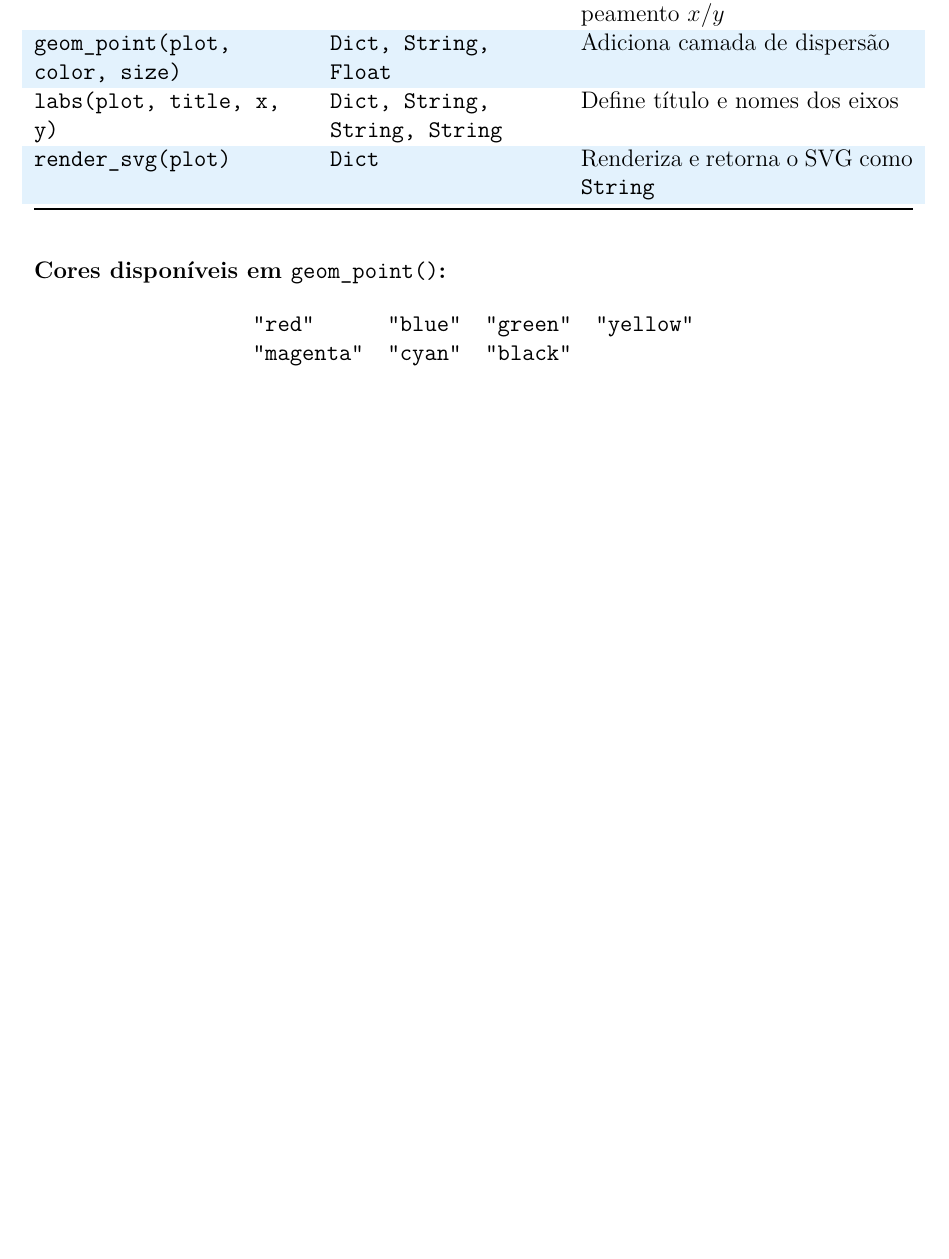
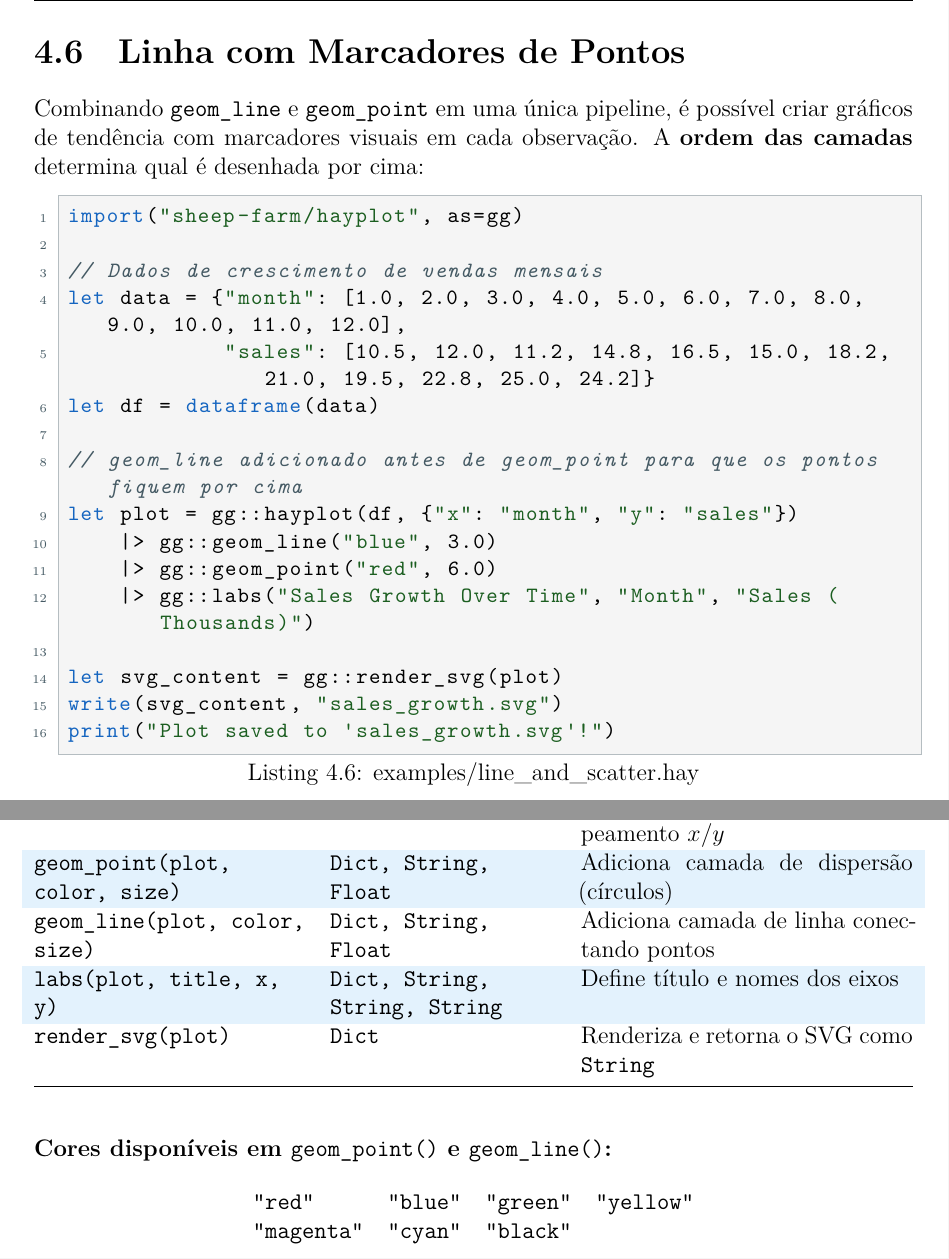
Before and after one commit to sheep-farm/hayplot, a LaTeX book (manual/manual.tex): part of page 19 of 20 before the commit and two parts of pages 15 and 21 of 22 after it, the two joined at a grey line, cut at the place of the change, the shorter picture padded with empty space. Compiled offline with XeLaTeX.

Commit message:
feat: add geom_line, sequential layer rendering, and manual
- Remove unused std::sync::Arc import
- Add geom_line() function: connects observations with a line series;
  accepts color (String) and size/thickness (Float)
- Refactor render_svg() to iterate over layers[] sequentially,
  rendering each geom in declaration order (point on top of line
  when added last)
- Add examples/line_and_scatter.hay: demonstrates combining
  geom_line + geom_point for line charts with dot markers
- Update README.md: document geom_line, add multi-layer usage example
- manual/manual.tex: add geom_line section with params, return, and
  composition-of-layers note; add line+scatter example; update
  Roadmap (geom_line -> Concluído); add geom_line to quick-ref table
- Recompile manual.pdf (21 pages)

```diff
--- a/manual/manual.tex
+++ b/manual/manual.tex
@@ -670,6 +715,32 @@ let svg = gg::hayplot(df, {"x": "x", "y": "y"})
 write(svg, "tendencia.svg")
 \end{lstlisting}
 
+\section{Linha com Marcadores de Pontos}
+\index{exemplo!linha com pontos}
+
+Combinando \code{geom\_line} e \code{geom\_point} em uma única pipeline, é
+possível criar gráficos de tendência com marcadores visuais em cada observação.
+A \textbf{ordem das camadas} determina qual é desenhada por cima:
+
+\begin{lstlisting}[caption={examples/line\_and\_scatter.hay}]
+import("sheep-farm/hayplot", as=gg)
+
+// Dados de crescimento de vendas mensais
+let data = {"month": [1.0, 2.0, 3.0, 4.0, 5.0, 6.0, 7.0, 8.0, 9.0, 10.0, 11.0, 12.0],
+            "sales": [10.5, 12.0, 11.2, 14.8, 16.5, 15.0, 18.2, 21.0, 19.5, 22.8, 25.0, 24.2]}
+let df = dataframe(data)
+
+// geom_line adicionado antes de geom_point para que os pontos fiquem por cima
+let plot = gg::hayplot(df, {"x": "month", "y": "sales"})
+    |> gg::geom_line("blue", 3.0)
+    |> gg::geom_point("red", 6.0)
+    |> gg::labs("Sales Growth Over Time", "Month", "Sales (Thousands)")
+
+let svg_content = gg::render_svg(plot)
+write(svg_content, "sales_growth.svg")
+print("Plot saved to 'sales_growth.svg'!")
+\end{lstlisting}
+
 % ============================================================
 \chapter{Arquitetura Técnica}
 % ============================================================
@@ -839,7 +910,8 @@ no loop de layers.
     \textbf{Função} & \textbf{Entrada} & \textbf{Descrição} \\
     \midrule
     \code{hayplot(df, aes)}                        & \code{DataFrame, Dict}              & Inicializa a spec com dados e mapeamento $x/y$ \\[3pt]
-    \code{geom\_point(plot, color, size)}          & \code{Dict, String, Float}          & Adiciona camada de dispersão \\[3pt]
+    \code{geom\_point(plot, color, size)}          & \code{Dict, String, Float}          & Adiciona camada de dispersão (círculos) \\[3pt]
+    \code{geom\_line(plot, color, size)}           & \code{Dict, String, Float}          & Adiciona camada de linha conectando pontos \\[3pt]
     \code{labs(plot, title, x, y)}                 & \code{Dict, String, String, String} & Define título e nomes dos eixos \\[3pt]
     \code{render\_svg(plot)}                       & \code{Dict}                         & Renderiza e retorna o SVG como \code{String} \\
     \bottomrule
@@ -848,7 +920,7 @@ no loop de layers.
 
 \bigskip
 
-\noindent\textbf{Cores disponíveis em \code{geom\_point()}:}
+\noindent\textbf{Cores disponíveis em \code{geom\_point()} e \code{geom\_line()}:}
 
 \begin{center}
   \begin{tabular}{@{}llll@{}}
```
Also changed, not shown: README.md, manual/manual.pdf, manual/manual.tex (47 more changed lines), 6 other files.
